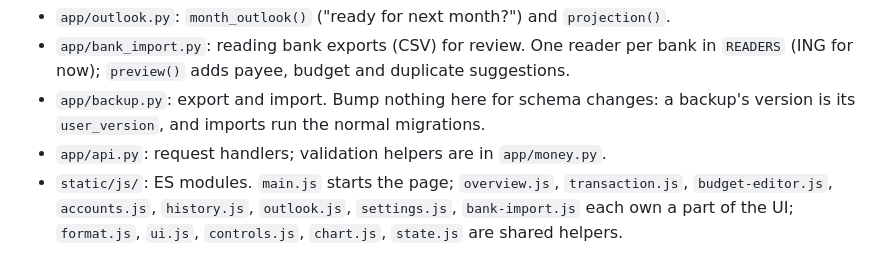
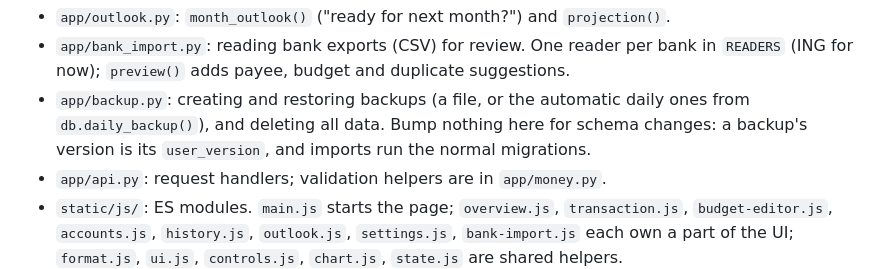
Before and after one commit to hendrikdemir/budget, a Markdown page: CLAUDE.md, the part around the change. Rendered like a GitHub page.

```diff
--- a/CLAUDE.md
+++ b/CLAUDE.md
@@ -31,7 +31,8 @@ pywebview and PyInstaller are used for the Mac app. There is no web build step.
 - `app/outlook.py`: `month_outlook()` ("ready for next month?") and `projection()`.
 - `app/bank_import.py`: reading bank exports (CSV) for review. One reader per bank in
   `READERS` (ING for now); `preview()` adds payee, budget and duplicate suggestions.
-- `app/backup.py`: export and import. Bump nothing here for schema changes: a backup's version is
+- `app/backup.py`: creating and restoring backups (a file, or the automatic daily ones from
+  `db.daily_backup()`), and deleting all data. Bump nothing here for schema changes: a backup's version is
   its `user_version`, and imports run the normal migrations.
 - `app/api.py`: request handlers; validation helpers are in `app/money.py`.
 - `static/js/`: ES modules. `main.js` starts the page; `overview.js`, `transaction.js`,
```
Also changed, not shown: README.md (+11 -7 lines), docs/screenshots/appearance.png, docs/screenshots/restore.png (added), 2 other files.
